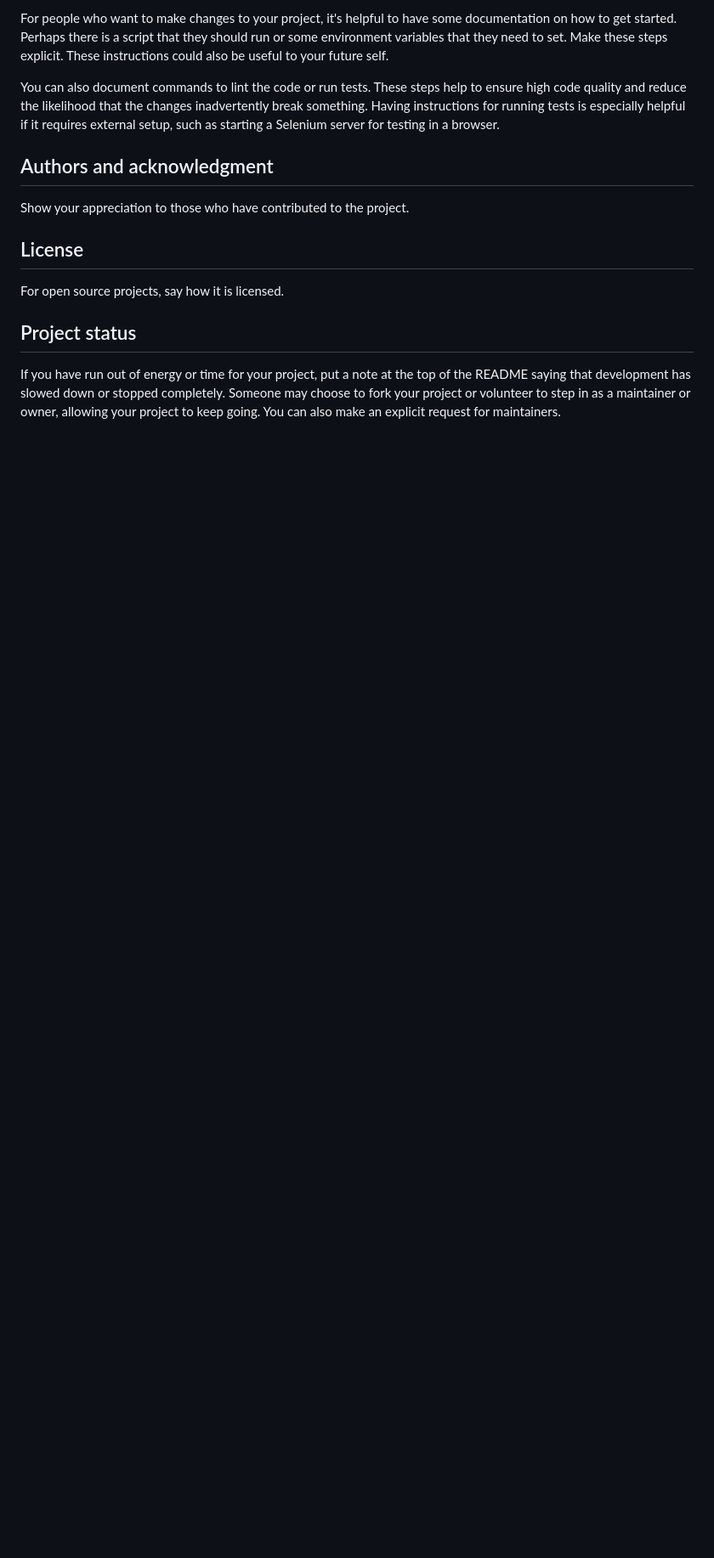
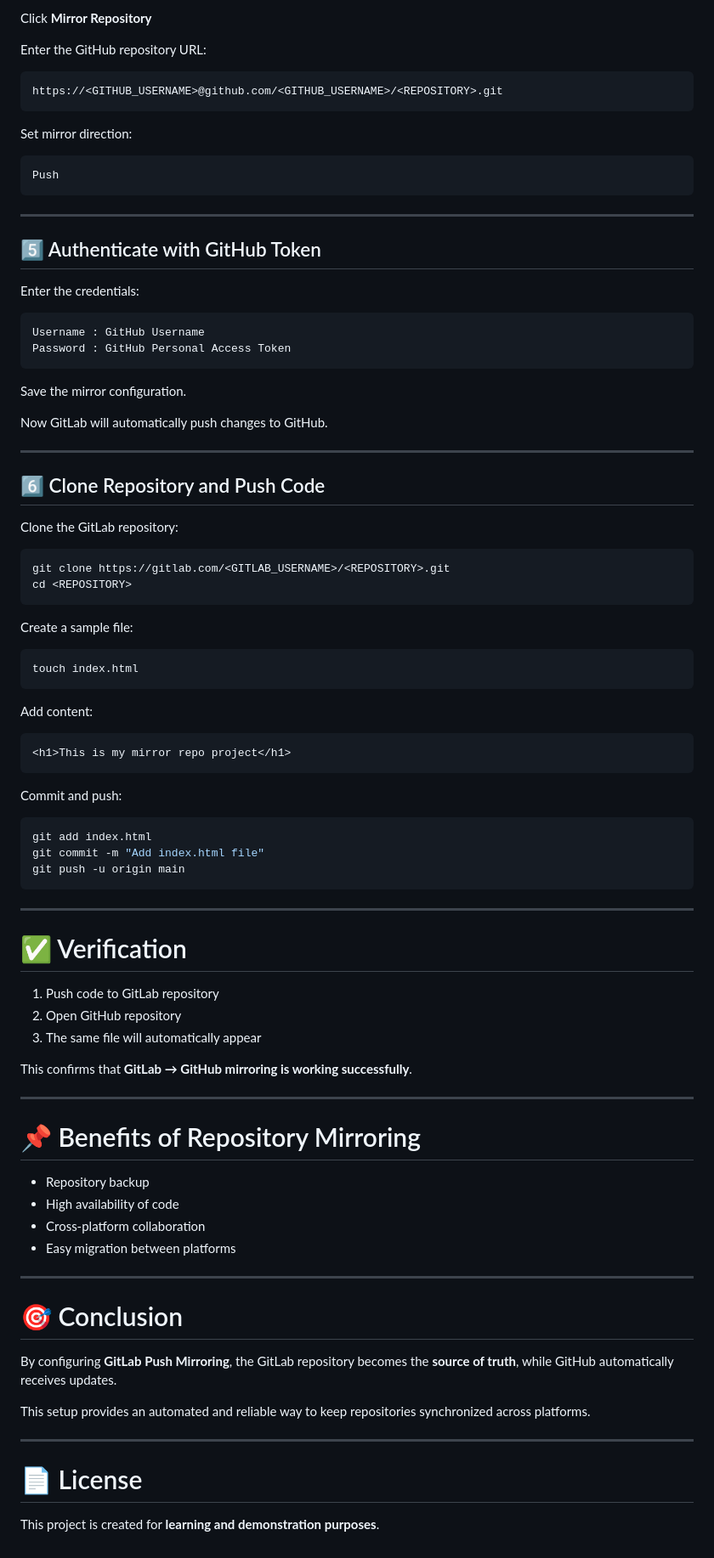
Before and after one commit to tushdarek/git-mirror-repo, a Markdown page: README.md, the part around one of its changes. Shown at 85% size. GitHub-like rendering; blank space fills up the shorter version.

````diff
--- a/README.md
+++ b/README.md
@@ -81,13 +115,93 @@ State if you are open to contributions and what your requirements are for accept
 
-For people who want to make changes to your project, it's helpful to have some documentation on how to get started. Perhaps there is a script that they should run or some environment variables that they need to set. Make these steps explicit. These instructions could also be useful to your future self.
+Click **Mirror Repository**
 
-You can also document commands to lint the code or run tests. These steps help to ensure high code quality and reduce the likelihood that the changes inadvertently break something. Having instructions for running tests is especially helpful if it requires external setup, such as starting a Selenium server for testing in a browser.
+Enter the GitHub repository URL:
 
-## Authors and acknowledgment
-Show your appreciation to those who have contributed to the project.
+```
+https://<GITHUB_USERNAME>@github.com/<GITHUB_USERNAME>/<REPOSITORY>.git
+```
 
-## License
-For open source projects, say how it is licensed.
+Set mirror direction:
 
-## Project status
-If you have run out of energy or time for your project, put a note at the top of the README saying that development has slowed down or stopped completely. Someone may choose to fork your project or volunteer to step in as a maintainer or owner, allowing your project to keep going. You can also make an explicit request for maintainers.
+```
+Push
+```
+
+---
+
+## 5️⃣ Authenticate with GitHub Token
+
+Enter the credentials:
+
+```
+Username : GitHub Username
+Password : GitHub Personal Access Token
+```
+
+Save the mirror configuration.
+
+Now GitLab will automatically push changes to GitHub.
+
+---
+
+## 6️⃣ Clone Repository and Push Code
+
+Clone the GitLab repository:
+
+```bash
+git clone https://gitlab.com/<GITLAB_USERNAME>/<REPOSITORY>.git
+cd <REPOSITORY>
+```
+
+Create a sample file:
+
+```bash
+touch index.html
+```
+
+Add content:
+
+```html
+<h1>This is my mirror repo project</h1>
+```
+
+Commit and push:
+
+```bash
+git add index.html
+git commit -m "Add index.html file"
+git push -u origin main
+```
+
+---
+
+# ✅ Verification
+
+1. Push code to GitLab repository
+2. Open GitHub repository
+3. The same file will automatically appear
+
+This confirms that **GitLab → GitHub mirroring is working successfully**.
+
+---
+
+# 📌 Benefits of Repository Mirroring
+
+* Repository backup
+* High availability of code
+* Cross-platform collaboration
+* Easy migration between platforms
+
+---
+
+# 🎯 Conclusion
+
+By configuring **GitLab Push Mirroring**, the GitLab repository becomes the **source of truth**, while GitHub automatically receives updates.
+
+This setup provides an automated and reliable way to keep repositories synchronized across platforms.
+
+---
+
+# 📄 License
+
+This project is created for **learning and demonstration purposes**.
````
Also changed, not shown: other parts of README.md (+83 -49 lines).
